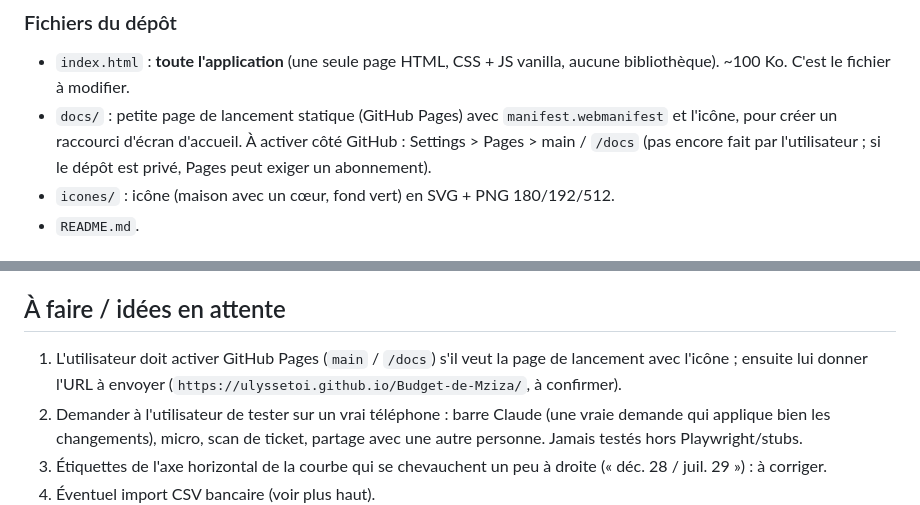
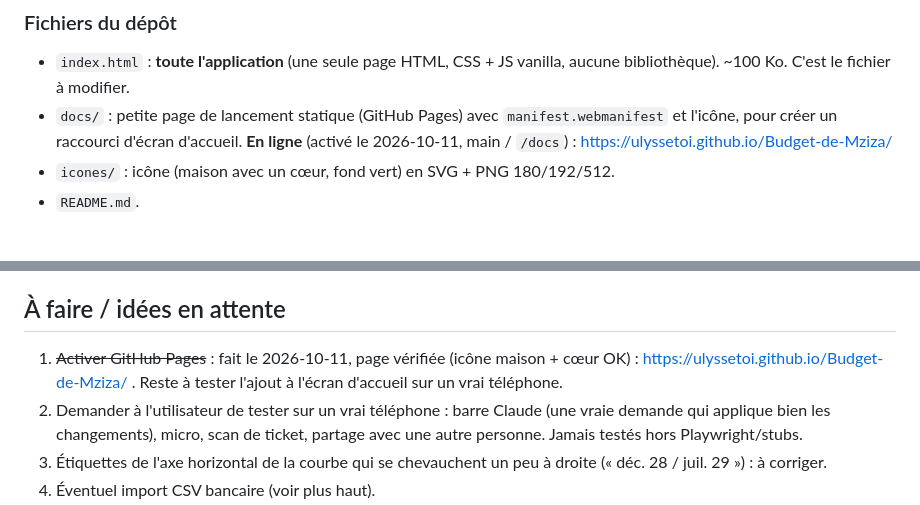
Before and after one commit to UlysseToi/Budget-de-Mziza, a Markdown page: CLAUDE.md, 2 parts joined by grey strips. Drawn GitHub-style.

Commit message:
Page de lancement en ligne sur GitHub Pages
Co-Authored-By: Claude Opus 5.5 <noreply@anthropic.com>

```diff
--- a/CLAUDE.md
+++ b/CLAUDE.md
@@ -18,7 +18,7 @@ Ce n'est PAS un tableur (un premier tableau Excel avait été fait puis rejeté)
 ### Fichiers du dépôt
 
 - `index.html` : **toute l'application** (une seule page HTML, CSS + JS vanilla, aucune bibliothèque). ~100 Ko. C'est le fichier à modifier.
-- `docs/` : petite page de lancement statique (GitHub Pages) avec `manifest.webmanifest` et l'icône, pour créer un raccourci d'écran d'accueil. À activer côté GitHub : Settings > Pages > main / `/docs` (pas encore fait par l'utilisateur ; si le dépôt est privé, Pages peut exiger un abonnement).
+- `docs/` : petite page de lancement statique (GitHub Pages) avec `manifest.webmanifest` et l'icône, pour créer un raccourci d'écran d'accueil. **En ligne** (activé le 2026-10-11, main / `/docs`) : https://ulyssetoi.github.io/Budget-de-Mziza/
 - `icones/` : icône (maison avec un cœur, fond vert) en SVG + PNG 180/192/512.
 - `README.md`.
 
@@ -90,7 +90,7 @@ Mode local de secours : localStorage `budget-mziza-v2` (cfg + tx), `budget-mziza
 
 ## À faire / idées en attente
 
-1. L'utilisateur doit activer GitHub Pages (`main` / `/docs`) s'il veut la page de lancement avec l'icône ; ensuite lui donner l'URL à envoyer (`https://ulyssetoi.github.io/Budget-de-Mziza/`, à confirmer).
+1. ~~Activer GitHub Pages~~ : fait le 2026-10-11, page vérifiée (icône maison + cœur OK) : https://ulyssetoi.github.io/Budget-de-Mziza/ . Reste à tester l'ajout à l'écran d'accueil sur un vrai téléphone.
 2. Demander à l'utilisateur de tester sur un vrai téléphone : barre Claude (une vraie demande qui applique bien les changements), micro, scan de ticket, partage avec une autre personne. Jamais testés hors Playwright/stubs.
 3. Étiquettes de l'axe horizontal de la courbe qui se chevauchent un peu à droite (« déc. 28 / juil. 29 ») : à corriger.
 4. Éventuel import CSV bancaire (voir plus haut).
```
